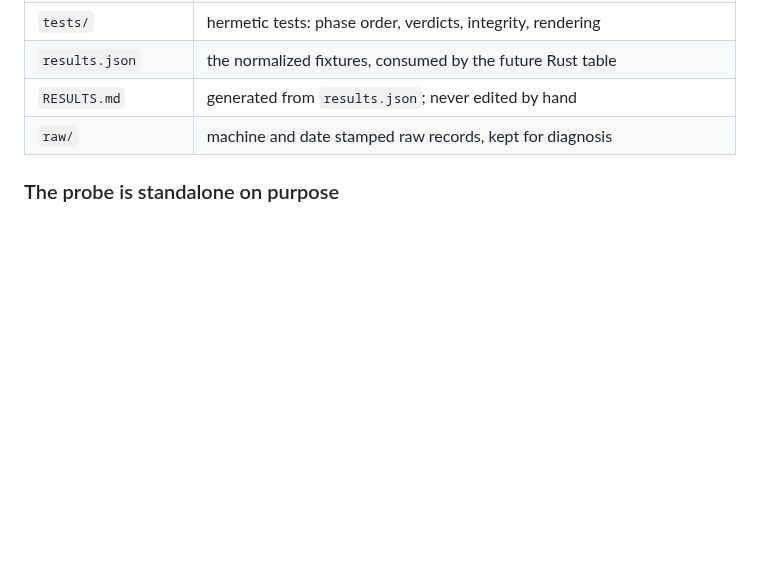
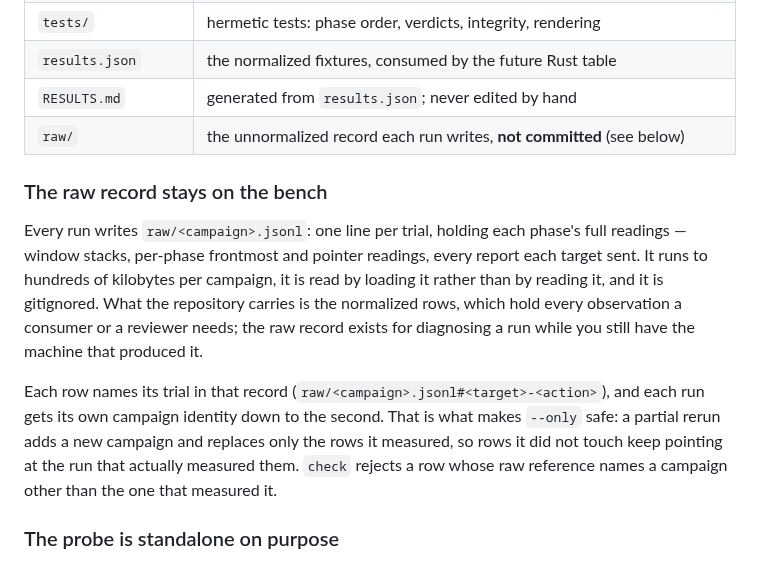
Before and after one commit to bleugreen/axon, a Markdown page: scripts/macos-toolkit-acceptance/README.md, the part around the change. Rendered like a GitHub page; blank space fills up the shorter version.

Commit message:
[Build] Document that the raw record is bench-local and how partial reruns keep provenance

```diff
--- a/scripts/macos-toolkit-acceptance/README.md
+++ b/scripts/macos-toolkit-acceptance/README.md
@@ -84,7 +84,22 @@ campaign that ran without it.
 | `tests/` | hermetic tests: phase order, verdicts, integrity, rendering |
 | `results.json` | the normalized fixtures, consumed by the future Rust table |
 | `RESULTS.md` | generated from `results.json`; never edited by hand |
-| `raw/` | machine and date stamped raw records, kept for diagnosis |
+| `raw/` | the unnormalized record each run writes, **not committed** (see below) |
+
+### The raw record stays on the bench
+
+Every run writes `raw/<campaign>.jsonl`: one line per trial, holding each phase's full readings —
+window stacks, per-phase frontmost and pointer readings, every report each target sent. It runs to
+hundreds of kilobytes per campaign, it is read by loading it rather than by reading it, and it is
+gitignored. What the repository carries is the normalized rows, which hold every observation a
+consumer or a reviewer needs; the raw record exists for diagnosing a run while you still have the
+machine that produced it.
+
+Each row names its trial in that record (`raw/<campaign>.jsonl#<target>-<action>`), and each run gets
+its own campaign identity down to the second. That is what makes `--only` safe: a partial rerun
+adds a new campaign and replaces only the rows it measured, so rows it did not touch keep pointing
+at the run that actually measured them. `check` rejects a row whose raw reference names a campaign
+other than the one that measured it.
 
 ### The probe is standalone on purpose
 
```
